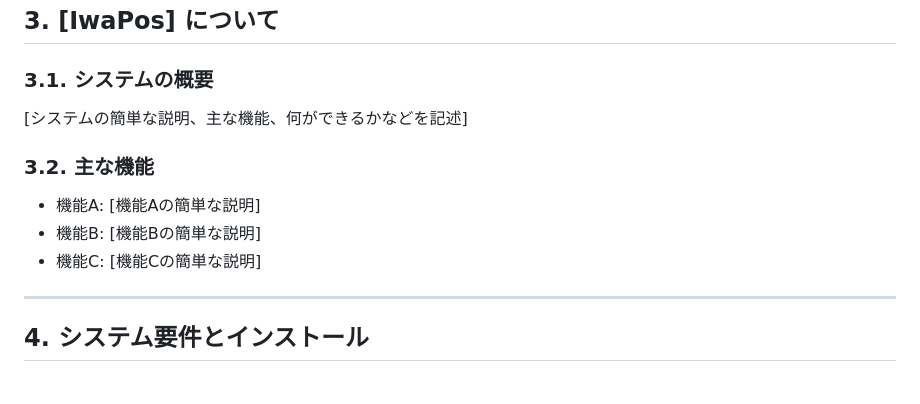
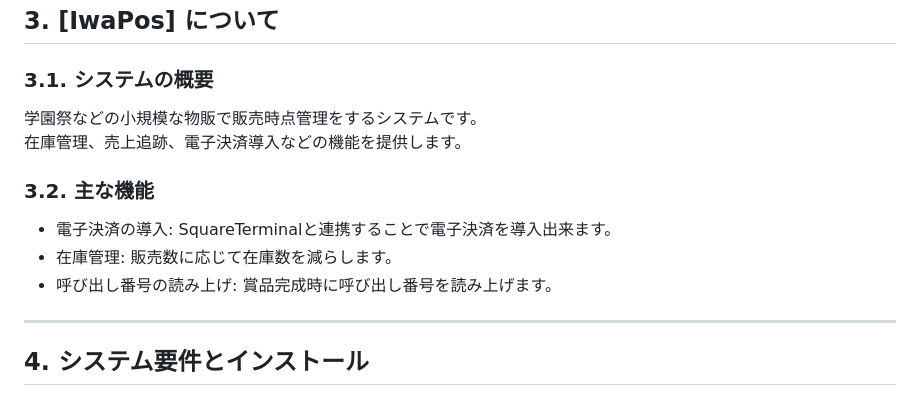
Before and after one commit to kurappy-14/iwasakiPosSystem, a Markdown page: operatingInstructions/operatingInstructions.md, the part around the change. Rendered like a GitHub page.

Commit message:
取扱説明書の「システムの概要」と「主な機能」を具体的に記述し、機能の詳細を追加

```diff
--- a/operatingInstructions/operatingInstructions.md
+++ b/operatingInstructions/operatingInstructions.md
@@ -26,13 +26,14 @@
 
 ### 3.1. システムの概要
 
-\[システムの簡単な説明、主な機能、何ができるかなどを記述]
+学園祭などの小規模な物販で販売時点管理をするシステムです。
+在庫管理、売上追跡、電子決済導入などの機能を提供します。
 
 ### 3.2. 主な機能
 
-* 機能A: \[機能Aの簡単な説明]
-* 機能B: \[機能Bの簡単な説明]
-* 機能C: \[機能Cの簡単な説明]
+* 電子決済の導入: SquareTerminalと連携することで電子決済を導入出来ます。
+* 在庫管理: 販売数に応じて在庫数を減らします。
+* 呼び出し番号の読み上げ: 賞品完成時に呼び出し番号を読み上げます。
 
 ---
 
```
